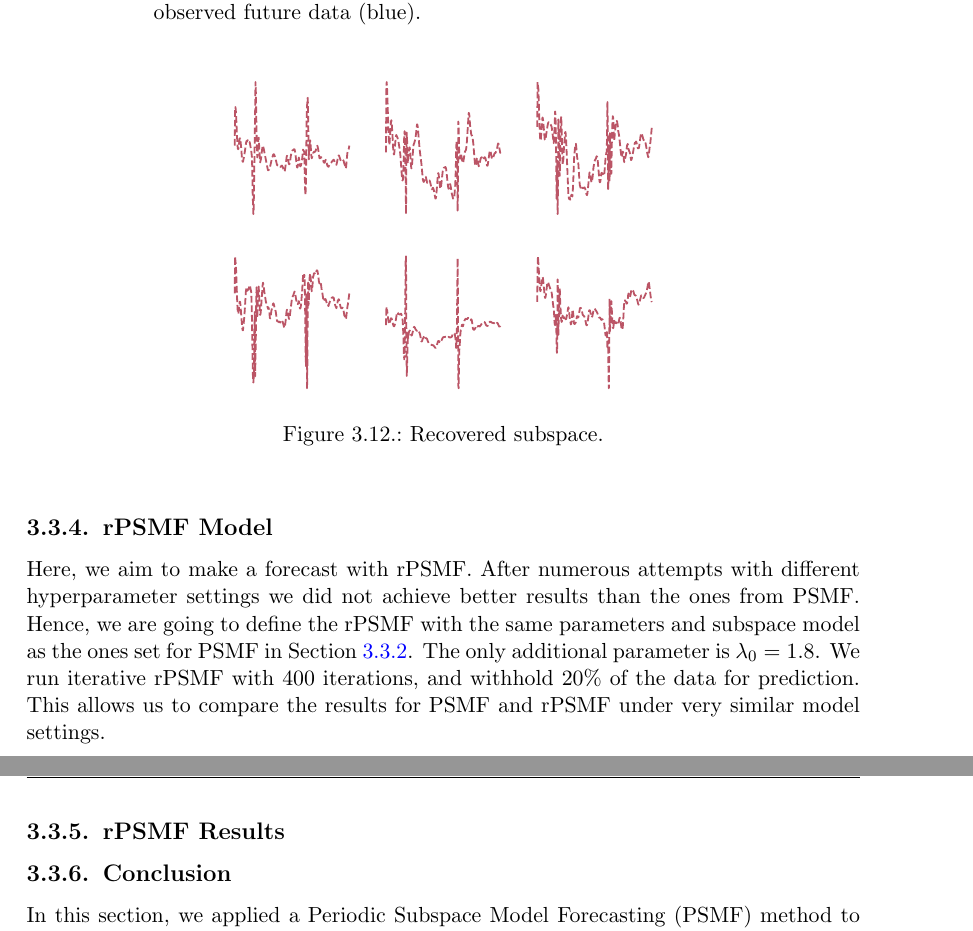
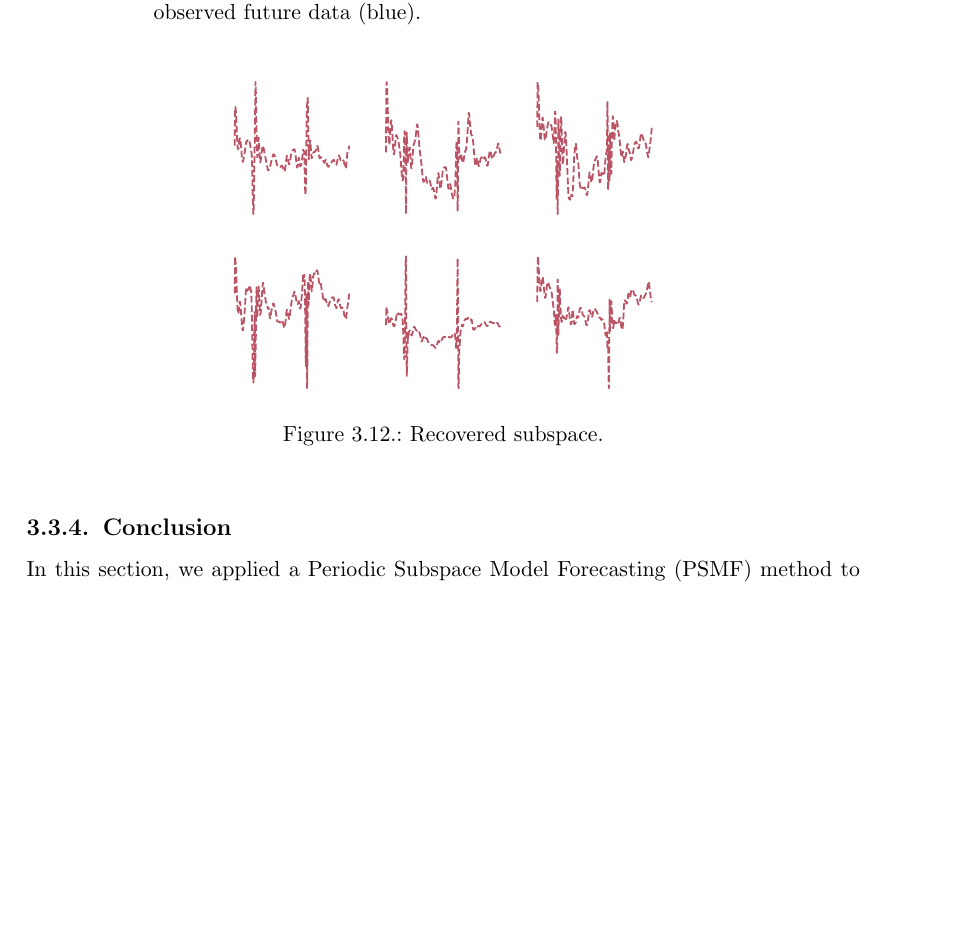
Before and after one commit to JoeJoe1313/MSc-Thesis, a LaTeX thesis (main.tex): two parts of pages 39 and 40 of 52 before the commit and part of page 39 of 52 after it, the two joined at a grey line, cut so that both start at the same text, the shorter picture padded with empty space. Compiled offline with pdfLaTeX.

Commit message:
latest updates

```diff
--- a/main.tex
+++ b/main.tex
@@ -1035,14 +1035,6 @@ where $\theta_{1,i}, \theta_{4,i} \in \mathbb{R}^{r \times r}$ and $\theta_{2,i}
 \end{center}
 \end{figure}
 
-\subsection{rPSMF Model}
-
-Here, we aim to make a forecast with rPSMF. After numerous attempts with different hyperparameter settings we did not achieve better results than the ones from PSMF. Hence, we are going to define the rPSMF with the same parameters and subspace model as the ones set for PSMF in Section \ref{exp3:psmfmodel}. The only additional parameter is $\lambda_0 = 1.8$. We run iterative rPSMF with $400$ iterations, and withhold $20\%$ of the data for prediction. This allows us to compare the results for PSMF and rPSMF under very similar model settings.
-
-\subsection{rPSMF Results}
-
-
-
 \subsection{Conclusion}
 
 \noindent In this section, we applied a Periodic Subspace Model Forecasting (PSMF) method to forecast a 12-lead ECG signal, using a model trained on two heartbeats. The results showed that while the model could reasonably follow the dynamics of the ECG signal, it struggled with accurately capturing high-amplitude sharp peaks, particularly the R waves. These peaks are described by fewer data points due to the rapid depolarization process they represent, which challenges the model's ability to forecast them accurately. The training and prediction loss analysis indicated that the model might be overfitting, as it performed better on the training data than on the unobserved future data. Despite these challenges, the PSMF model maintained predictions within reasonable bounds, though with some limitations in amplitude accuracy and timing. Further improvements might involve refining the model to better handle complex features of ECG data or experimenting with alternative forecasting approaches.
```
